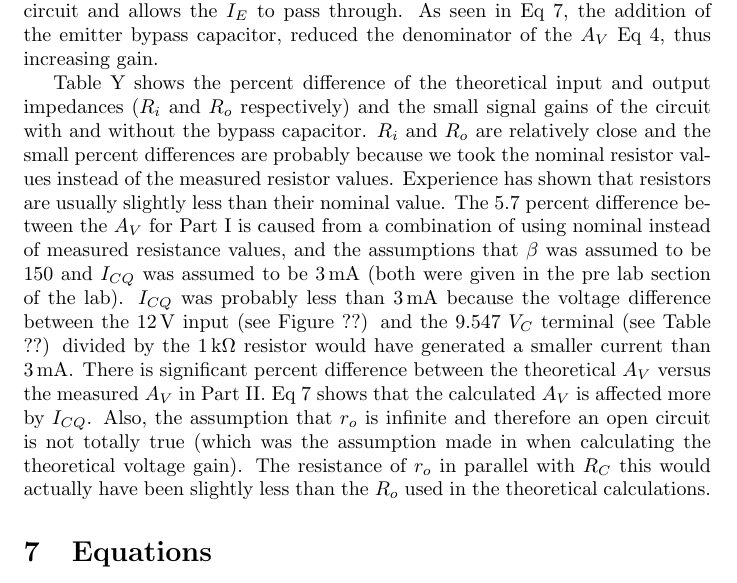
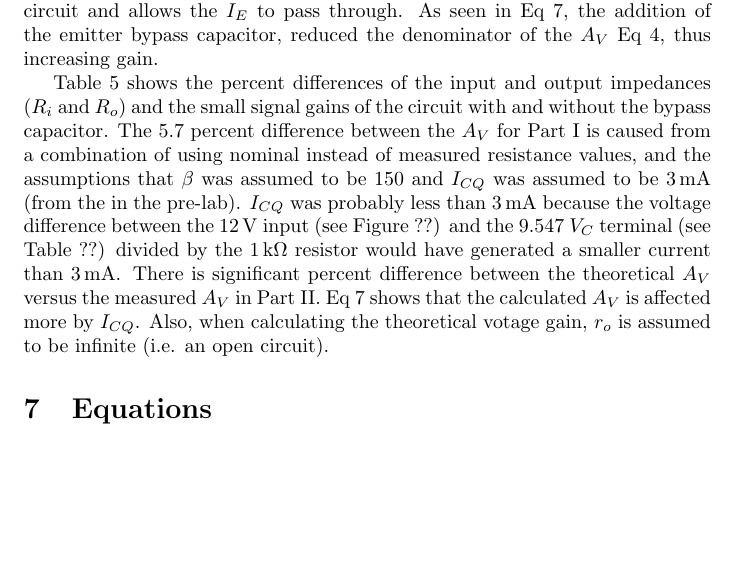
Before and after one commit to charlespittman/massive-ironman, a LaTeX document (school/elec_313/lab9/tex/report.tex): part of page 5 of 5, cut so that both start at the same text, the shorter picture padded with empty space. Compiled offline with pdfLaTeX.

Commit message:
Forgot to commit

```diff
--- a/school/elec_313/lab9/tex/report.tex
+++ b/school/elec_313/lab9/tex/report.tex
@@ -110,9 +110,11 @@ The following procedure was used to evaluate the transistor amplifier of Figure~
 
 As seen in Table~\ref{tab:amp_bypass}, the small signal voltage gain $A_V$ increased once the emitter bypass capacitor was added, even though it had relatively insignificant impact to the DC voltages of each terminal. The DC voltages shouldn’t change because the capacitor that was added is ideally an open circuit. But the emitter bypass resistor has a significant impact to the AC analysis because it is seen as a closed circuit and allows the $I_E$ to pass through. As seen in Eq~\ref{eq:gm2}, the addition of the emitter bypass capacitor, reduced the denominator of the $A_V$ Eq~\ref{eq:Av1}, thus increasing gain.
 
-Table Y shows the percent difference of the theoretical input and output impedances ($R_i$ and $R_o$ respectively) and the small signal gains of the circuit with and without the bypass capacitor. $R_i$ and $R_o$ are relatively close and the small percent differences are probably because we took the nominal resistor values instead of the measured resistor values. Experience has shown that resistors are usually slightly less than their nominal value. The 5.7 percent difference between the $A_V$ for Part I is caused from a combination of using nominal instead of measured resistance values, and the assumptions that $\beta$ was assumed to be 150 and  $I_{CQ}$ was assumed to be \SI{3}{mA} (both were given in the pre lab section of the lab). $I_{CQ}$ was probably less than \SI{3}{mA} because the voltage difference between the \SI{12}{V} input (see Figure ??) and the 9.547 $V_C$ terminal (see Table ??) divided by the \SI{1}{\kilo\ohm} resistor would have generated a smaller current than \SI{3}{mA}. There is significant percent difference between the theoretical $A_V$ versus the measured $A_V$ in Part II. Eq~\ref{eq:gm2} shows that the calculated $A_V$ is affected more by $I_{CQ}$. Also, the assumption that $r_o$ is infinite and therefore an open circuit is not totally true (which was the assumption made in when calculating the theoretical voltage gain). The resistance of $r_o$ in parallel with $R_C$ this would actually have been slightly less than the $R_o$ used in the theoretical calculations.
+Table~\ref{tab:gains} shows the percent differences of the input and output impedances ($R_i$ and $R_o$) and the small signal gains of the circuit with and without the bypass capacitor.
+The 5.7 percent difference between the $A_V$ for Part I is caused from a combination of using nominal instead of measured resistance values, and the assumptions that $\beta$ was assumed to be 150 and  $I_{CQ}$ was assumed to be \SI{3}{mA} (from the in the pre-lab). $I_{CQ}$ was probably less than \SI{3}{mA} because the voltage difference between the \SI{12}{V} input (see Figure ??) and the 9.547 $V_C$ terminal (see Table ??) divided by the \SI{1}{\kilo\ohm} resistor would have generated a smaller current than \SI{3}{mA}. There is significant percent difference between the theoretical $A_V$ versus the measured $A_V$ in Part II. Eq~\ref{eq:gm2} shows that the calculated $A_V$ is affected more by $I_{CQ}$. Also, when calculating the theoretical votage gain, $r_o$ is assumed to be infinite (i.e. an open circuit). %<Not sure what you were saying>The resistance of $r_o$ in parallel with $R_C$ this would actually have been slightly less than the $R_o$ used in the theoretical calculations.
 
-% Table Y shows the $V_{OC}$ recorded during step 9. It is less than \SI{500}{mV} probably because of “noise” could have affected the output reading. The table also shows the $V_{clip}$, which is the point at which the output voltage began to clip (when the transistor is at saturation).
+%$R_i$ and $R_o$ are relatively close and the small percent differences are probably because we took the nominal resistor values instead of the measured resistor values. Experience has shown that resistors are usually slightly less than their nominal value.
+% Table~\ref{tab:gains} shows the $V_{OC}$ recorded during step 9. It is less than \SI{500}{mV} probably because of “noise” could have affected the output reading. The table also shows the $V_{clip}$, which is the point at which the output voltage began to clip (when the transistor is at saturation).
 
 \section{Equations}
 
```
Also changed, not shown: school/elec_313/lab9/tex/report.pdf.
